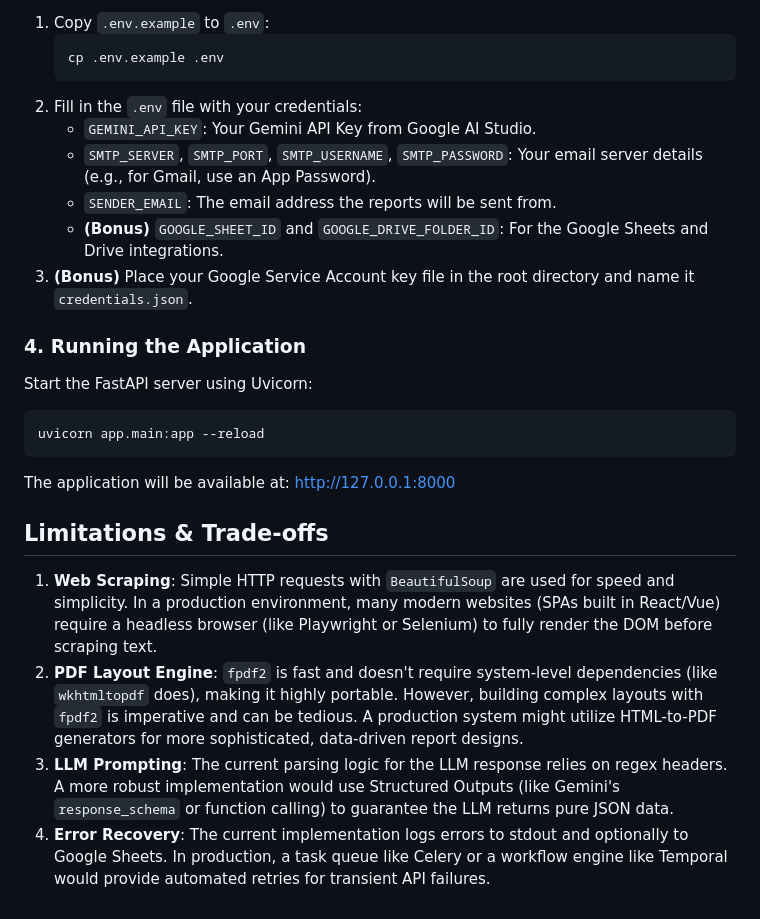
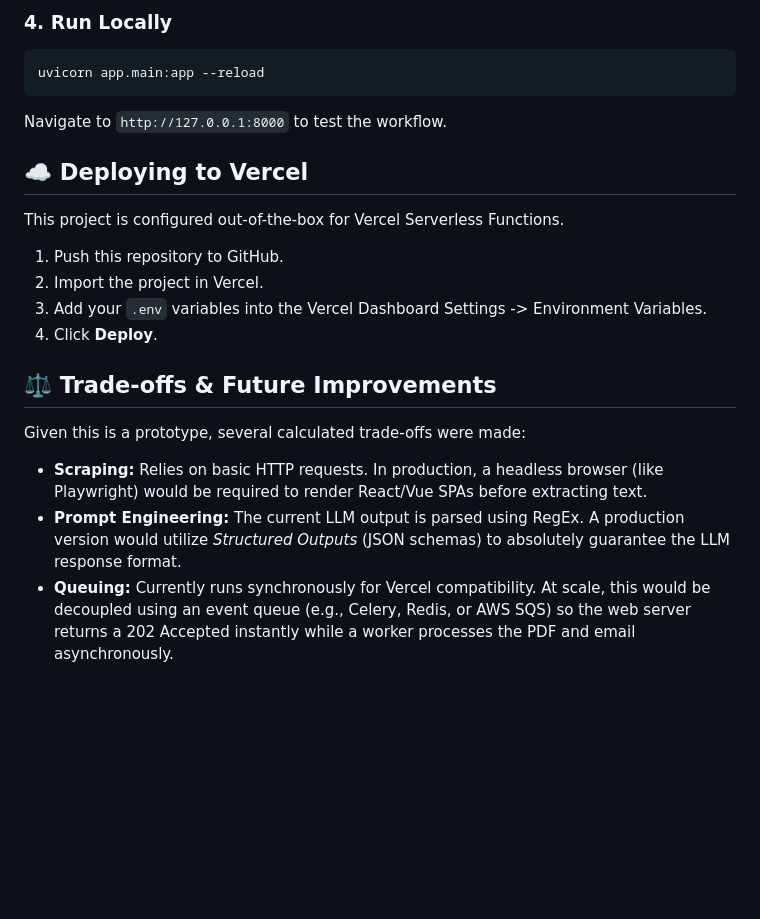
Before and after one commit to Harsh-karn/SimplifIQ, a Markdown page: README.md, the part around one of its changes. Rendered like a GitHub page; blank space fills up the shorter version.

````diff
--- a/README.md
+++ b/README.md
@@ -49,28 +62,19 @@ The system is built using **Python** and **FastAPI** to handle web requests and
 
-1.  Copy `.env.example` to `.env`:
-    ```bash
-    cp .env.example .env
-    ```
-2.  Fill in the `.env` file with your credentials:
-    *   `GEMINI_API_KEY`: Your Gemini API Key from Google AI Studio.
-    *   `SMTP_SERVER`, `SMTP_PORT`, `SMTP_USERNAME`, `SMTP_PASSWORD`: Your email server details (e.g., for Gmail, use an App Password).
-    *   `SENDER_EMAIL`: The email address the reports will be sent from.
-    *   **(Bonus)** `GOOGLE_SHEET_ID` and `GOOGLE_DRIVE_FOLDER_ID`: For the Google Sheets and Drive integrations.
-3.  **(Bonus)** Place your Google Service Account key file in the root directory and name it `credentials.json`.
-
-### 4. Running the Application
-
-Start the FastAPI server using Uvicorn:
-
+### 4. Run Locally
 ```bash
 uvicorn app.main:app --reload
 ```
+Navigate to `http://127.0.0.1:8000` to test the workflow.
 
-The application will be available at: http://127.0.0.1:8000
+## ☁️ Deploying to Vercel
+This project is configured out-of-the-box for Vercel Serverless Functions.
+1. Push this repository to GitHub.
+2. Import the project in Vercel.
+3. Add your `.env` variables into the Vercel Dashboard Settings -> Environment Variables.
+4. Click **Deploy**.
 
-## Limitations & Trade-offs
-
-1.  **Web Scraping**: Simple HTTP requests with `BeautifulSoup` are used for speed and simplicity. In a production environment, many modern websites (SPAs built in React/Vue) require a headless browser (like Playwright or Selenium) to fully render the DOM before scraping text.
-2.  **PDF Layout Engine**: `fpdf2` is fast and doesn't require system-level dependencies (like `wkhtmltopdf` does), making it highly portable. However, building complex layouts with `fpdf2` is imperative and can be tedious. A production system might utilize HTML-to-PDF generators for more sophisticated, data-driven report designs.
-3.  **LLM Prompting**: The current parsing logic for the LLM response relies on regex headers. A more robust implementation would use Structured Outputs (like Gemini's `response_schema` or function calling) to guarantee the LLM returns pure JSON data.
-4.  **Error Recovery**: The current implementation logs errors to stdout and optionally to Google Sheets. In production, a task queue like Celery or a workflow engine like Temporal would provide automated retries for transient API failures.
+## ⚖️ Trade-offs & Future Improvements
+Given this is a prototype, several calculated trade-offs were made:
+- **Scraping:** Relies on basic HTTP requests. In production, a headless browser (like Playwright) would be required to render React/Vue SPAs before extracting text.
+- **Prompt Engineering:** The current LLM output is parsed using RegEx. A production version would utilize *Structured Outputs* (JSON schemas) to absolutely guarantee the LLM response format.
+- **Queuing:** Currently runs synchronously for Vercel compatibility. At scale, this would be decoupled using an event queue (e.g., Celery, Redis, or AWS SQS) so the web server returns a 202 Accepted instantly while a worker processes the PDF and email asynchronously.
````
Also changed, not shown: other parts of README.md (+49 -36 lines).
